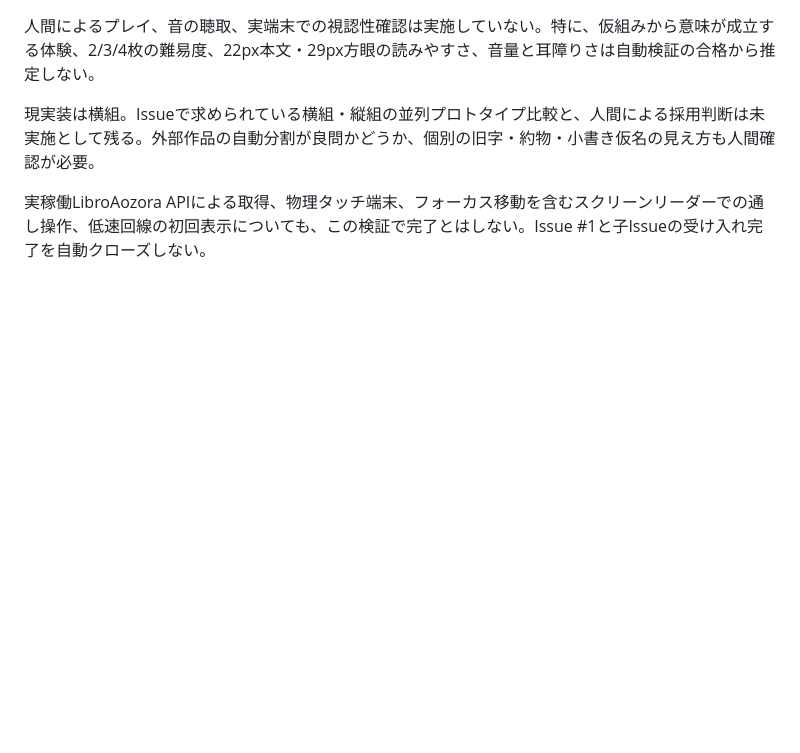
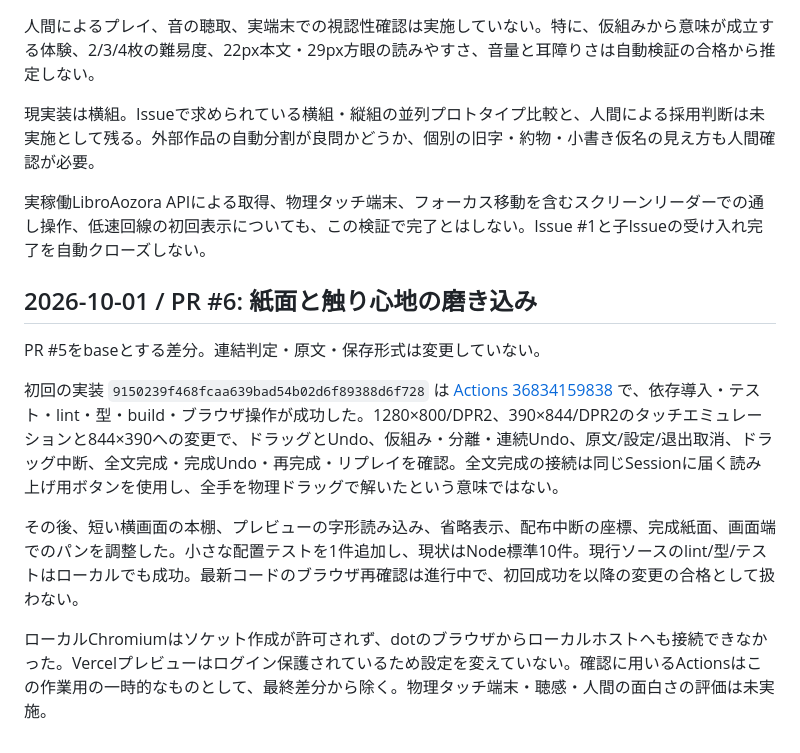
Before and after one commit to ivgtr/puzzroaozora, a Markdown page: docs/verification.md, the part around the change. GitHub-like rendering; blank space fills up the shorter version.

Commit message:
docs: record verified experience scope and outstanding checks

```diff
--- a/docs/verification.md
+++ b/docs/verification.md
@@ -80,3 +80,14 @@ IndexedDBに旧形式のレコードを置き、再取り込みAPIのHTTP 422を
 現実装は横組。Issueで求められている横組・縦組の並列プロトタイプ比較と、人間による採用判断は未実施として残る。外部作品の自動分割が良問かどうか、個別の旧字・約物・小書き仮名の見え方も人間確認が必要。
 
 実稼働LibroAozora APIによる取得、物理タッチ端末、フォーカス移動を含むスクリーンリーダーでの通し操作、低速回線の初回表示についても、この検証で完了とはしない。Issue #1と子Issueの受け入れ完了を自動クローズしない。
+
+
+## 2026-10-01 / PR #6: 紙面と触り心地の磨き込み
+
+PR #5をbaseとする差分。連結判定・原文・保存形式は変更していない。
+
+初回の実装 `9150239f468fcaa639bad54b02d6f89388d6f728` は [Actions 36834159838](https://github.com/ivgtr/puzzroaozora/actions/runs/36834159838) で、依存導入・テスト・lint・型・build・ブラウザ操作が成功した。1280×800/DPR2、390×844/DPR2のタッチエミュレーションと844×390への変更で、ドラッグとUndo、仮組み・分離・連続Undo、原文/設定/退出取消、ドラッグ中断、全文完成・完成Undo・再完成・リプレイを確認。全文完成の接続は同じSessionに届く読み上げ用ボタンを使用し、全手を物理ドラッグで解いたという意味ではない。
+
+その後、短い横画面の本棚、プレビューの字形読み込み、省略表示、配布中断の座標、完成紙面、画面端でのパンを調整した。小さな配置テストを1件追加し、現状はNode標準10件。現行ソースのlint/型/テストはローカルでも成功。最新コードのブラウザ再確認は進行中で、初回成功を以降の変更の合格として扱わない。
+
+ローカルChromiumはソケット作成が許可されず、dotのブラウザからローカルホストへも接続できなかった。Vercelプレビューはログイン保護されているため設定を変えていない。確認に用いるActionsはこの作業用の一時的なものとして、最終差分から除く。物理タッチ端末・聴感・人間の面白さの評価は未実施。
```
